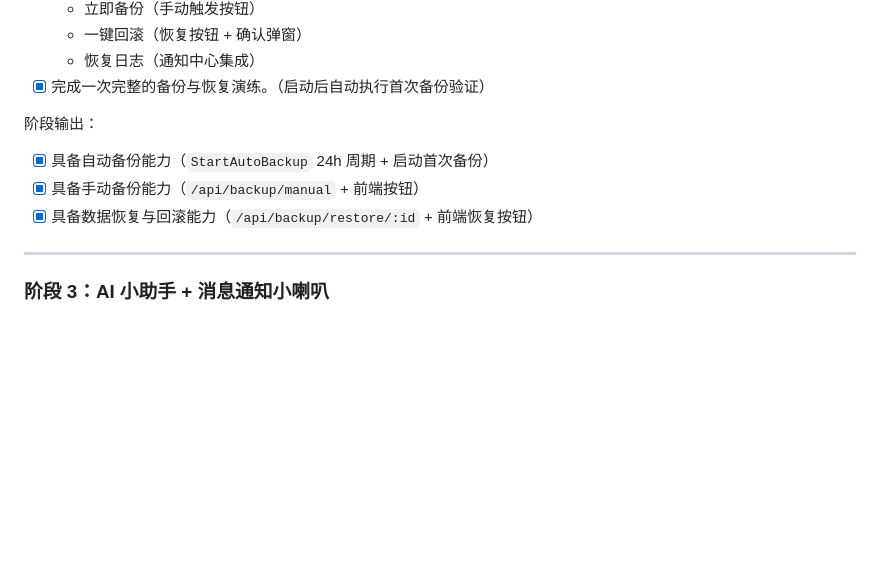
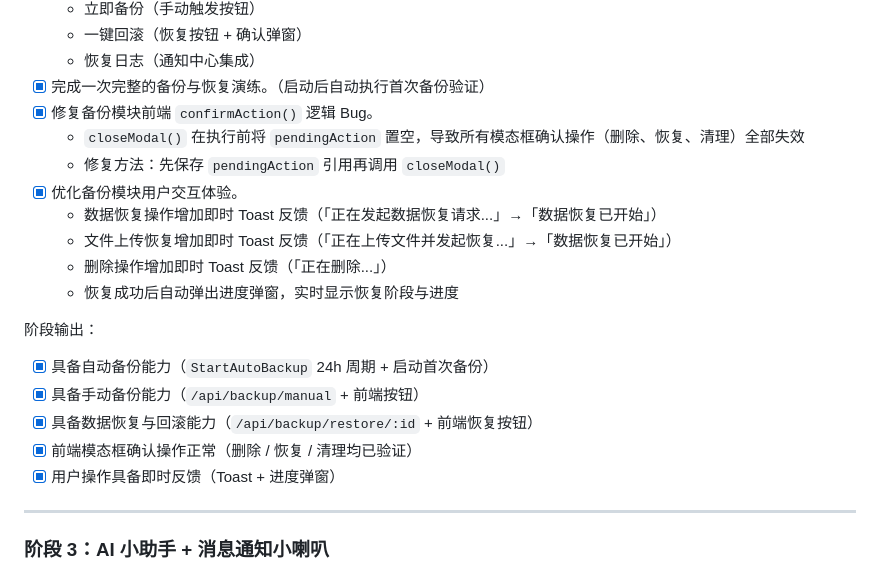
Before and after one commit to wsx-oss/yyzk, a Markdown page: todo.md, the part around the change. Rendered like a GitHub page; blank space fills up the shorter version.

```diff
--- a/todo.md
+++ b/todo.md
@@ -102,12 +102,22 @@
   - 一键回滚（恢复按钮 + 确认弹窗）
   - 恢复日志（通知中心集成）
 - [x] 完成一次完整的备份与恢复演练。（启动后自动执行首次备份验证）
+- [x] 修复备份模块前端 `confirmAction()` 逻辑 Bug。
+  - `closeModal()` 在执行前将 `pendingAction` 置空，导致所有模态框确认操作（删除、恢复、清理）全部失效
+  - 修复方法：先保存 `pendingAction` 引用再调用 `closeModal()`
+- [x] 优化备份模块用户交互体验。
+  - 数据恢复操作增加即时 Toast 反馈（「正在发起数据恢复请求...」→「数据恢复已开始」）
+  - 文件上传恢复增加即时 Toast 反馈（「正在上传文件并发起恢复...」→「数据恢复已开始」）
+  - 删除操作增加即时 Toast 反馈（「正在删除...」）
+  - 恢复成功后自动弹出进度弹窗，实时显示恢复阶段与进度
 
 阶段输出：
 
 - [x] 具备自动备份能力（`StartAutoBackup` 24h 周期 + 启动首次备份）
 - [x] 具备手动备份能力（`/api/backup/manual` + 前端按钮）
 - [x] 具备数据恢复与回滚能力（`/api/backup/restore/:id` + 前端恢复按钮）
+- [x] 前端模态框确认操作正常（删除 / 恢复 / 清理均已验证）
+- [x] 用户操作具备即时反馈（Toast + 进度弹窗）
 
 ---
 
```
Also changed, not shown: README.md (+47 -4 lines).
